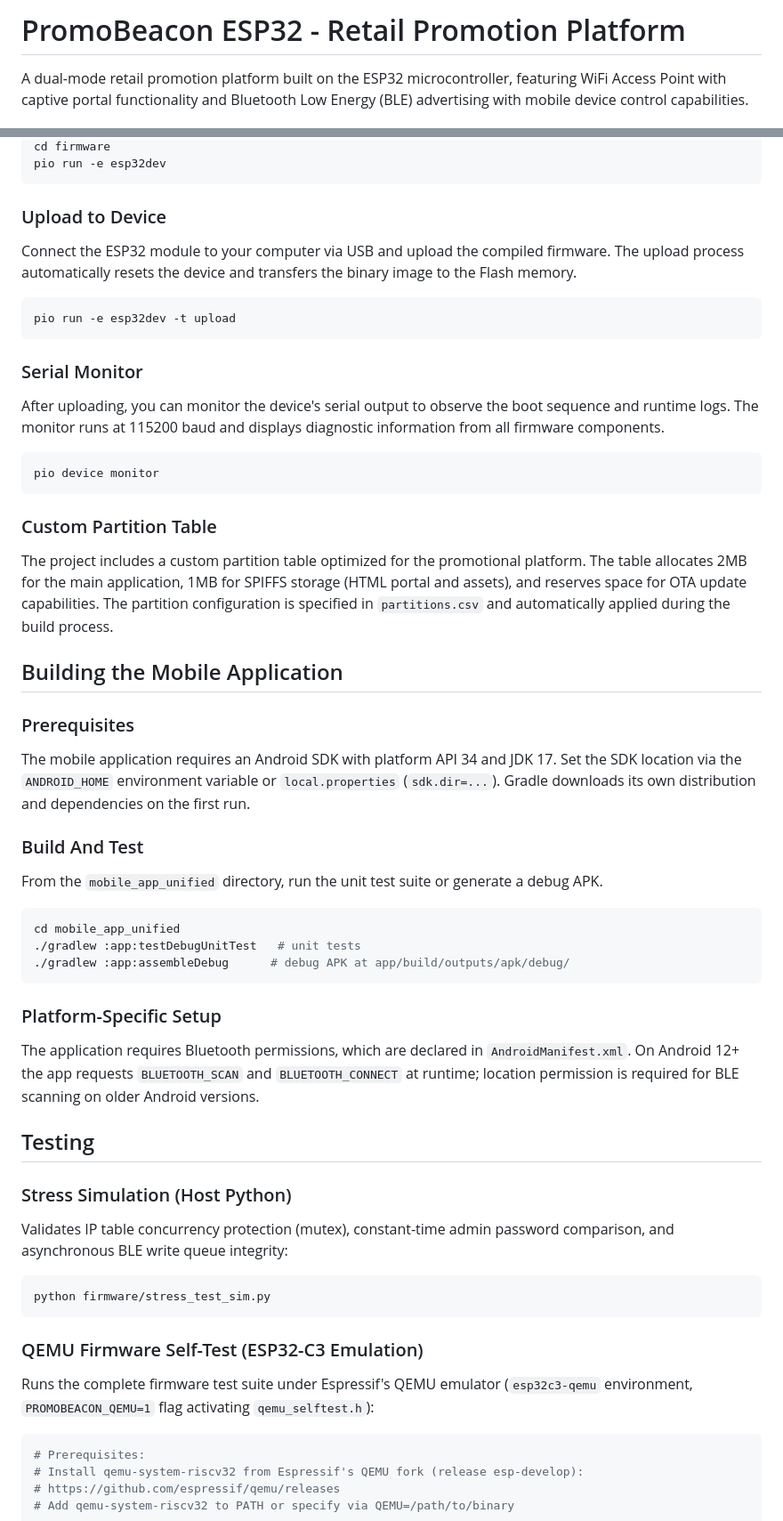
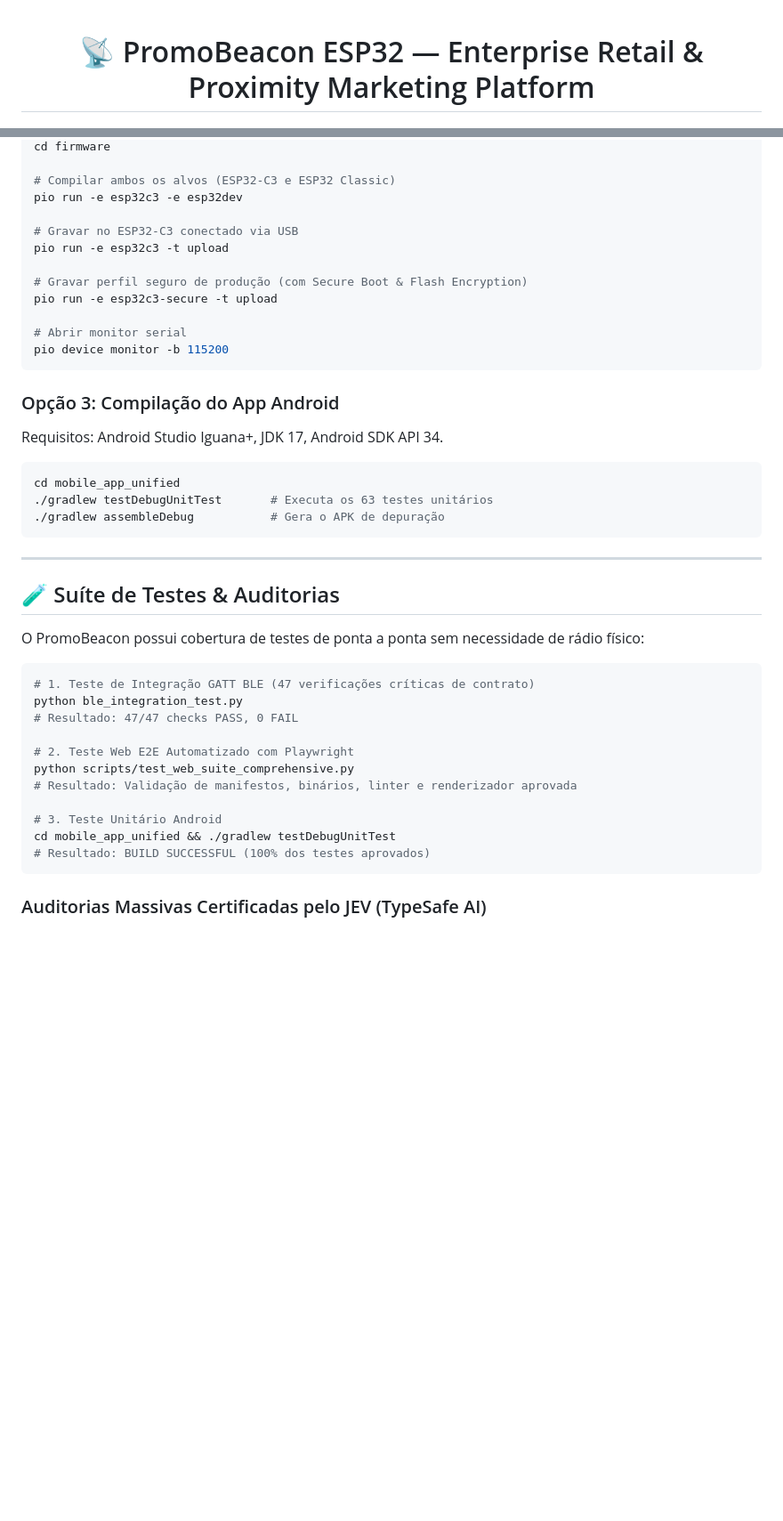
Before and after one commit to rafaelrogel/promobeacon, a Markdown page: README.md, 2 parts joined by grey strips. Shown at 89% size. Drawn GitHub-style; blank space fills up the shorter version.

Commit message:
docs: reorganize README.md to executive software engineering standards with architecture diagrams, flasher guide, security matrix, and JEV certifications

````diff
--- a/README.md
+++ b/README.md
@@ -1,4 +1,4 @@
-# PromoBeacon ESP32 - Retail Promotion Platform
+<div align="center">
 
-A dual-mode retail promotion platform built on the ESP32 microcontroller, featuring WiFi Access Point with captive portal functionality and Bluetooth Low Energy (BLE) advertising with mobile device control capabilities.
+# 📡 PromoBeacon ESP32 — Enterprise Retail & Proximity Marketing Platform
 
@@ -104,60 +144,46 @@ Navigate to the firmware directory and run the build command to compile the firm
 cd firmware
-pio run -e esp32dev
+
+# Compilar ambos os alvos (ESP32-C3 e ESP32 Classic)
+pio run -e esp32c3 -e esp32dev
+
+# Gravar no ESP32-C3 conectado via USB
+pio run -e esp32c3 -t upload
+
+# Gravar perfil seguro de produção (com Secure Boot & Flash Encryption)
+pio run -e esp32c3-secure -t upload
+
+# Abrir monitor serial
+pio device monitor -b 115200
 ```
 
-### Upload to Device
-
-Connect the ESP32 module to your computer via USB and upload the compiled firmware. The upload process automatically resets the device and transfers the binary image to the Flash memory.
-
-```bash
-pio run -e esp32dev -t upload
-```
-
-### Serial Monitor
-
-After uploading, you can monitor the device's serial output to observe the boot sequence and runtime logs. The monitor runs at 115200 baud and displays diagnostic information from all firmware components.
-
-```bash
-pio device monitor
-```
-
-### Custom Partition Table
-
-The project includes a custom partition table optimized for the promotional platform. The table allocates 2MB for the main application, 1MB for SPIFFS storage (HTML portal and assets), and reserves space for OTA update capabilities. The partition configuration is specified in `partitions.csv` and automatically applied during the build process.
-
-## Building the Mobile Application
-
-### Prerequisites
-
-The mobile application requires an Android SDK with platform API 34 and JDK 17. Set the SDK location via the `ANDROID_HOME` environment variable or `local.properties` (`sdk.dir=...`). Gradle downloads its own distribution and dependencies on the first run.
-
-### Build And Test
-
-From the `mobile_app_unified` directory, run the unit test suite or generate a debug APK.
+### Opção 3: Compilação do App Android
+Requisitos: Android Studio Iguana+, JDK 17, Android SDK API 34.
 
 ```bash
 cd mobile_app_unified
-./gradlew :app:testDebugUnitTest   # unit tests
-./gradlew :app:assembleDebug      # debug APK at app/build/outputs/apk/debug/
+./gradlew testDebugUnitTest       # Executa os 63 testes unitários
+./gradlew assembleDebug           # Gera o APK de depuração
 ```
 
-### Platform-Specific Setup
+---
 
-The application requires Bluetooth permissions, which are declared in `AndroidManifest.xml`. On Android 12+ the app requests `BLUETOOTH_SCAN` and `BLUETOOTH_CONNECT` at runtime; location permission is required for BLE scanning on older Android versions.
+## 🧪 Suíte de Testes & Auditorias
 
-## Testing
+O PromoBeacon possui cobertura de testes de ponta a ponta sem necessidade de rádio físico:
 
-### Stress Simulation (Host Python)
-Validates IP table concurrency protection (mutex), constant-time admin password comparison, and asynchronous BLE write queue integrity:
 ```bash
-python firmware/stress_test_sim.py
+# 1. Teste de Integração GATT BLE (47 verificações críticas de contrato)
+python ble_integration_test.py
+# Resultado: 47/47 checks PASS, 0 FAIL
+
+# 2. Teste Web E2E Automatizado com Playwright
+python scripts/test_web_suite_comprehensive.py
+# Resultado: Validação de manifestos, binários, linter e renderizador aprovada
+
+# 3. Teste Unitário Android
+cd mobile_app_unified && ./gradlew testDebugUnitTest
+# Resultado: BUILD SUCCESSFUL (100% dos testes aprovados)
 ```
 
-### QEMU Firmware Self-Test (ESP32-C3 Emulation)
-Runs the complete firmware test suite under Espressif's QEMU emulator (`esp32c3-qemu` environment, `PROMOBEACON_QEMU=1` flag activating `qemu_selftest.h`):
-```bash
-# Prerequisites:
-# Install qemu-system-riscv32 from Espressif's QEMU fork (release esp-develop):
-# https://github.com/espressif/qemu/releases
-# Add qemu-system-riscv32 to PATH or specify via QEMU=/path/to/binary
+### Auditorias Massivas Certificadas pelo JEV (TypeSafe AI)
 
````
Also changed, not shown: other parts of README.md (+134 -153 lines).
